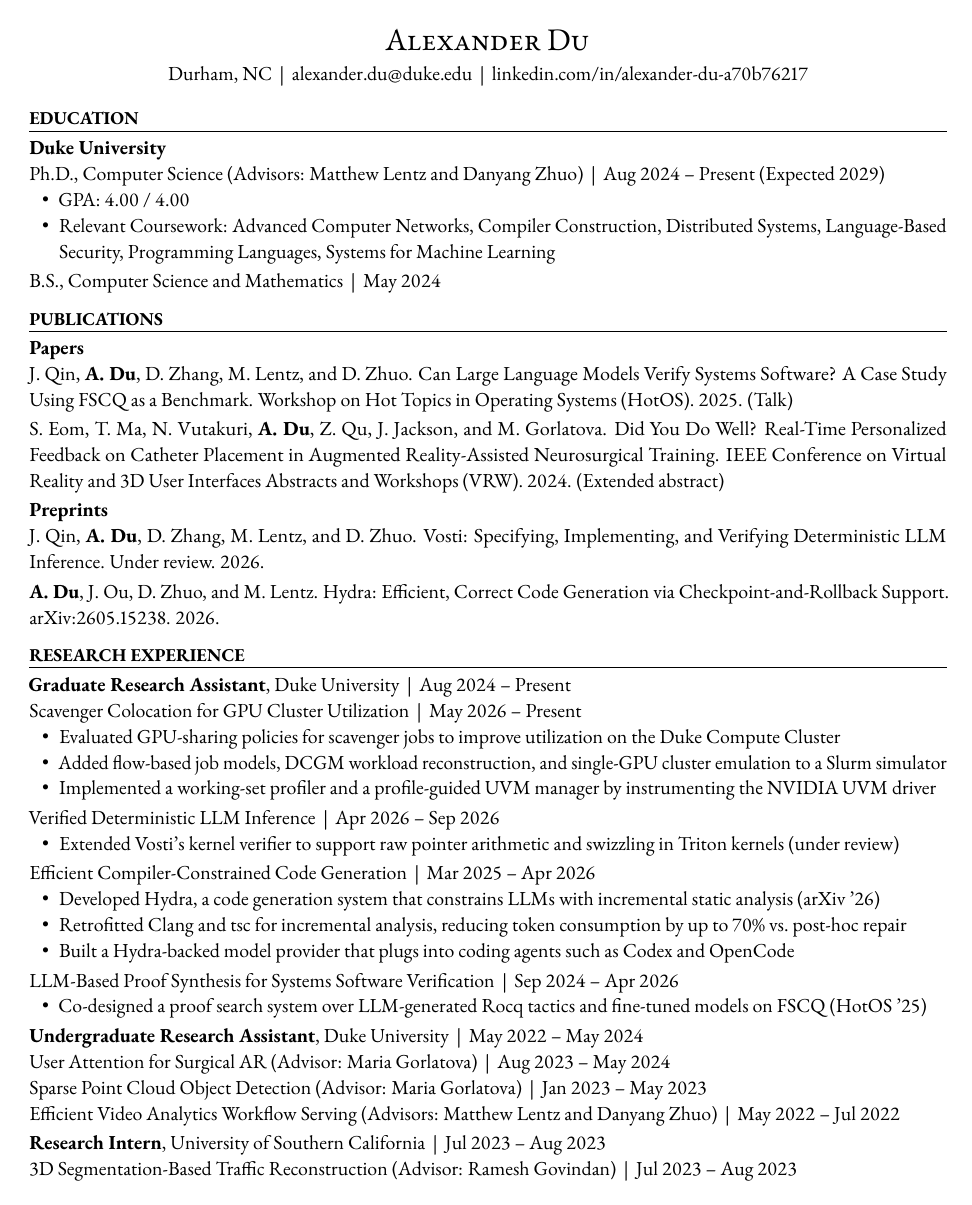
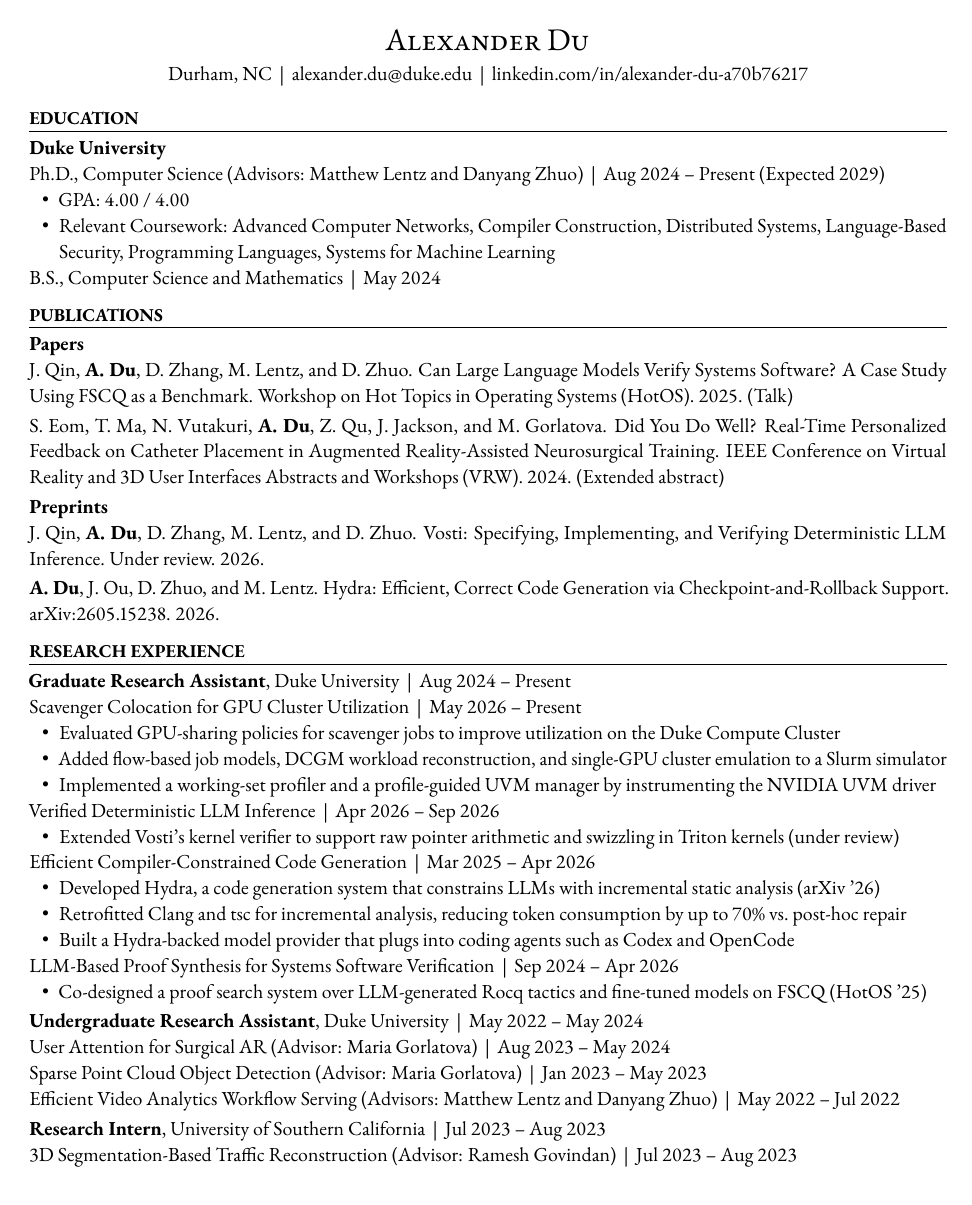
Before and after one commit to alexanderzdu/cv, a LaTeX CV (cv.tex): page 1 of 2. Compiled offline with pdfLaTeX.

Commit message:
Fix itemized lists on older TeX Live

```diff
--- a/cv.tex
+++ b/cv.tex
@@ -41,7 +41,7 @@
 \makeatother
 
 % ---------- Bullet lists ----------
-\setlist[itemize]{leftmargin=1.5em, itemsep=0pt, topsep=0pt, partopsep=0pt, parsep=0pt, label=\textbullet, after=\addvspace{2pt}}
+\setlist[itemize]{leftmargin=1.5em, itemsep=0pt, topsep=0pt, partopsep=0pt, parsep=0pt, label=\textbullet}
 
 % ---------- Helper macros ----------
 % \entry{Title}{Dates} -- dates inline so parsers keep them with the title
```
